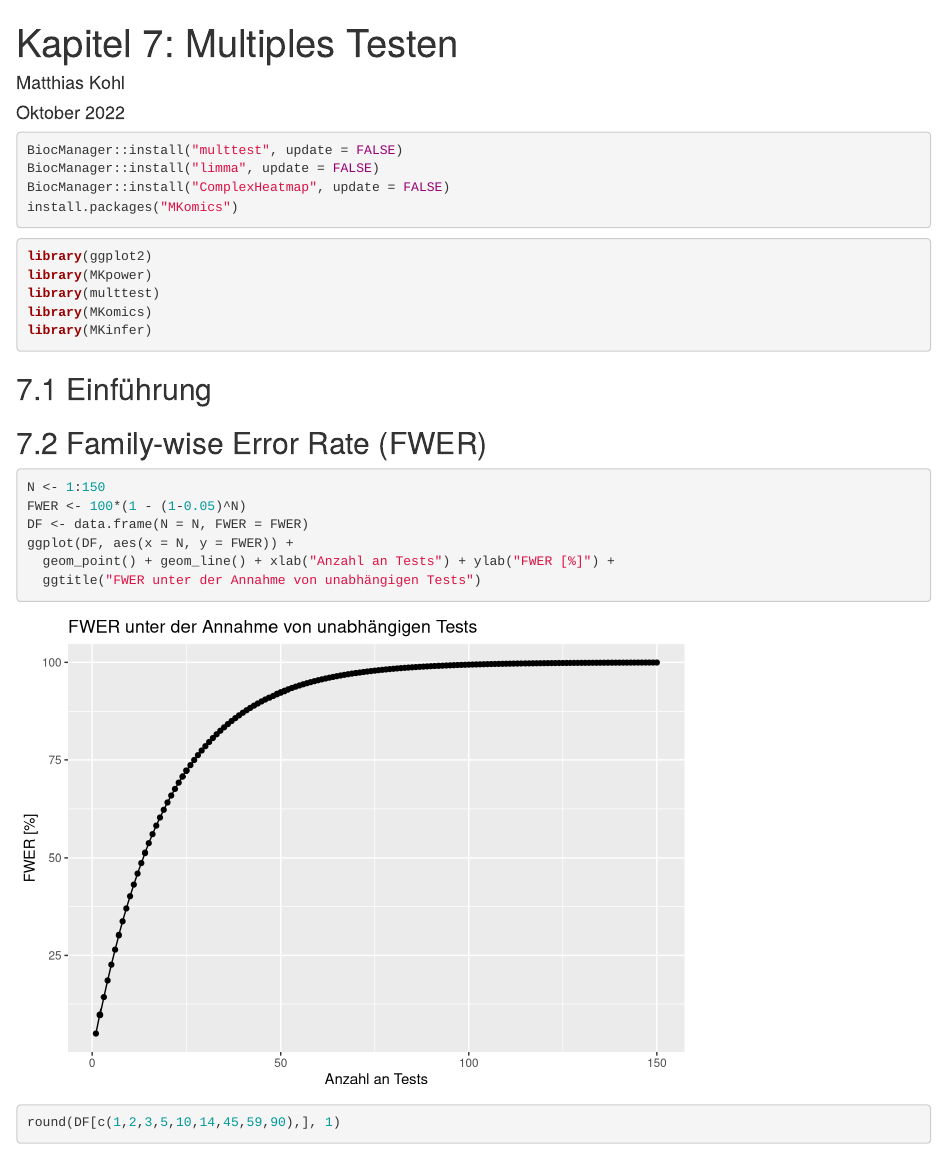
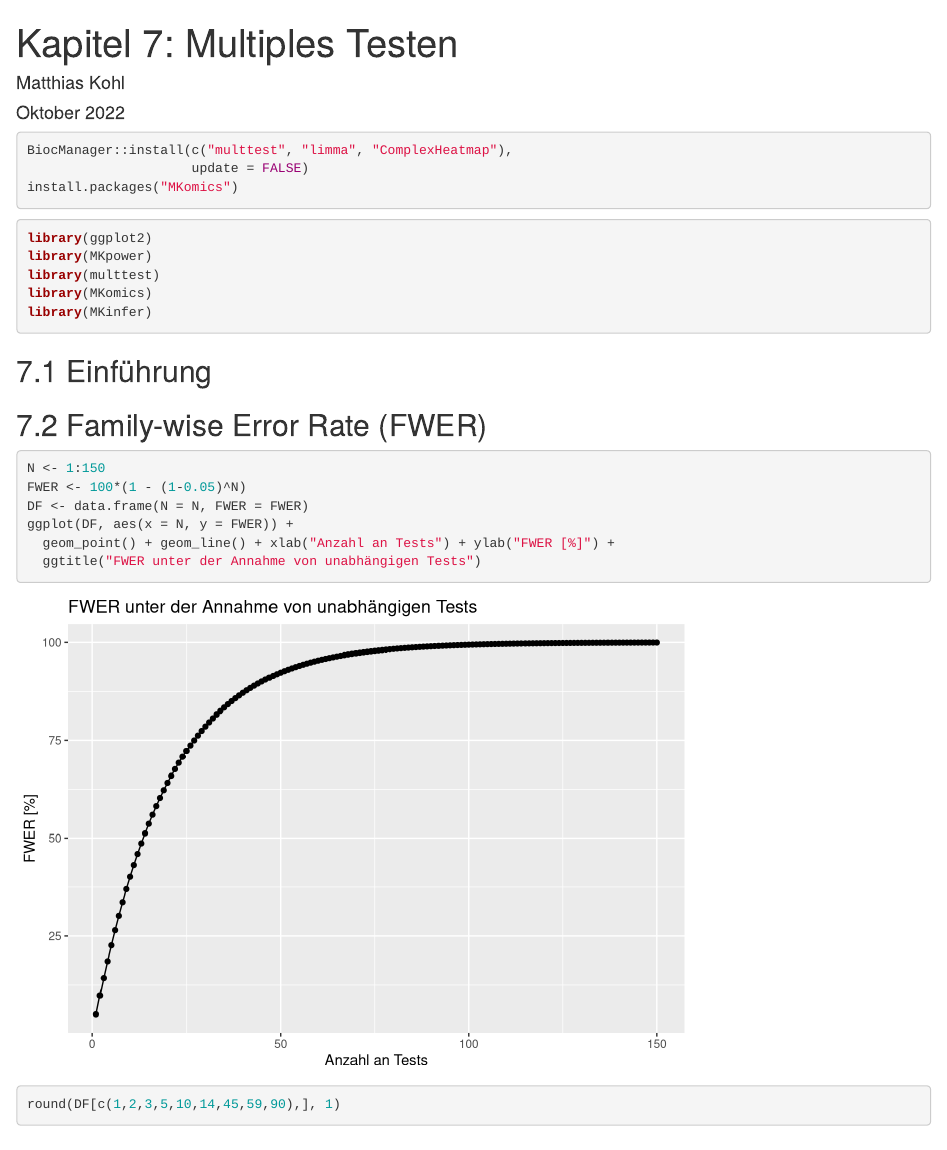
Before and after one commit to stamats/ESDR, an R Markdown document (MultiplesTesten.Rmd): the page in a window 1100 px wide, from its top. Rendered offline with R 4.5, knitr and Pandoc, with nearby package versions.

Commit message:
simplified install for Bioconductor packages

````diff
--- a/MultiplesTesten.Rmd
+++ b/MultiplesTesten.Rmd
@@ -10,9 +10,8 @@ output:
 ---
 
 ```{r, eval=FALSE}
-BiocManager::install("multtest", update = FALSE)
-BiocManager::install("limma", update = FALSE)
-BiocManager::install("ComplexHeatmap", update = FALSE)
+BiocManager::install(c("multtest", "limma", "ComplexHeatmap"),
+                     update = FALSE)
 install.packages("MKomics")
 ```
 
````
